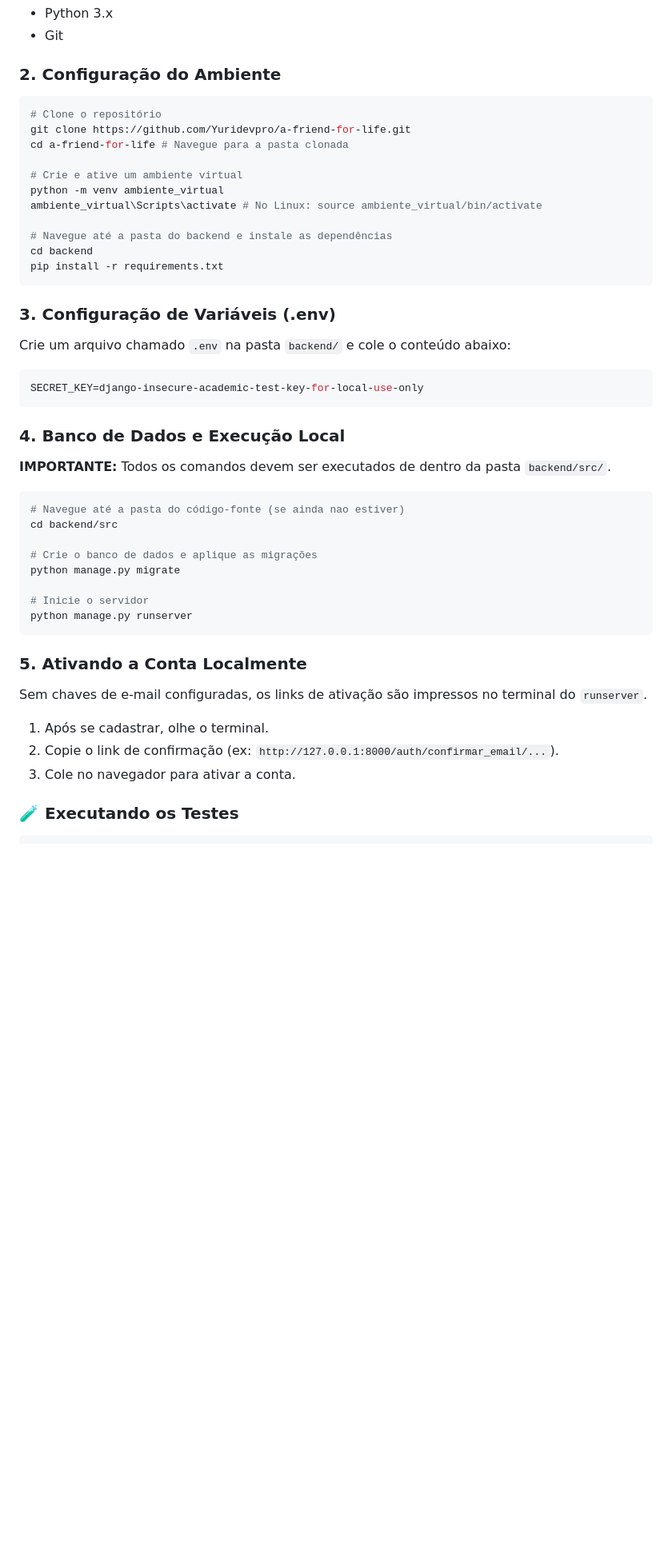
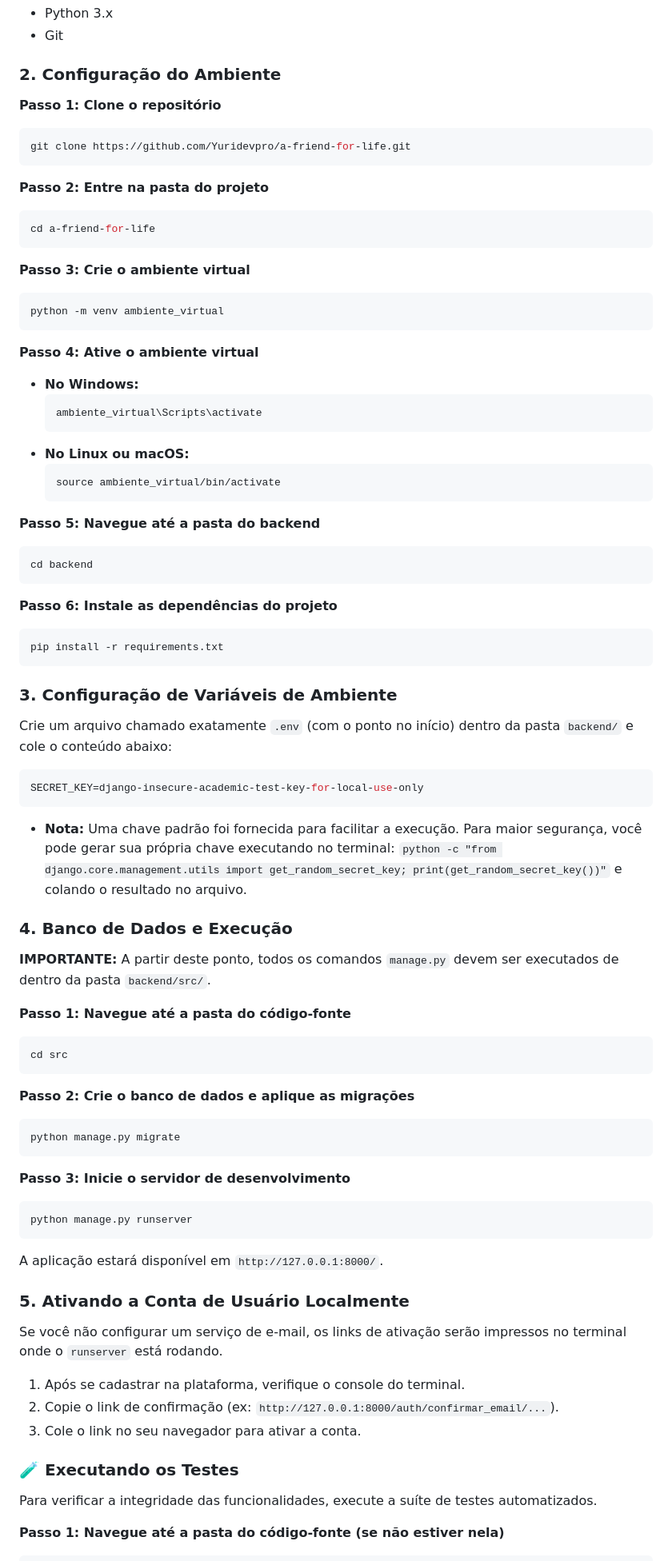
Before and after one commit to Yuridevpro/a-friend-for-life, a Markdown page: README.md, the part around the change printed below. Shown: that part at 80% size. GitHub-like rendering; blank space fills up the shorter version.

Commit message:
ajuste em settings e no read-me

````diff
--- a/README.md
+++ b/README.md
@@ -53,44 +53,77 @@ O grande número de animais abandonados e a dificuldade de conexão entre protet
 - Git
 
 ### 2. Configuração do Ambiente
+
+**Passo 1: Clone o repositório**
 ```bash
-# Clone o repositório
 git clone https://github.com/Yuridevpro/a-friend-for-life.git
-cd a-friend-for-life # Navegue para a pasta clonada
+```
 
-# Crie e ative um ambiente virtual
+**Passo 2: Entre na pasta do projeto**
+```bash
+cd a-friend-for-life
+```
+
+**Passo 3: Crie o ambiente virtual**
+```bash
 python -m venv ambiente_virtual
-ambiente_virtual\Scripts\activate # No Linux: source ambiente_virtual/bin/activate
+```
 
-# Navegue até a pasta do backend e instale as dependências
+**Passo 4: Ative o ambiente virtual**
+
+*   **No Windows:**
+    ```bash
+    ambiente_virtual\Scripts\activate
+    ```
+*   **No Linux ou macOS:**
+    ```bash
+    source ambiente_virtual/bin/activate
+    ```
+
+**Passo 5: Navegue até a pasta do backend**
+```bash
 cd backend
+```
+
+**Passo 6: Instale as dependências do projeto**
+```bash
 pip install -r requirements.txt
 ```
 
-### 3. Configuração de Variáveis (.env)
-Crie um arquivo chamado `.env` na pasta `backend/` e cole o conteúdo abaixo:
+### 3. Configuração de Variáveis de Ambiente
+Crie um arquivo chamado exatamente `.env` (com o ponto no início) dentro da pasta `backend/` e cole o conteúdo abaixo:
 ```ini
 SECRET_KEY=django-insecure-academic-test-key-for-local-use-only
 ```
+*   **Nota:** Uma chave padrão foi fornecida para facilitar a execução. Para maior segurança, você pode gerar sua própria chave executando no terminal: `python -c "from django.core.management.utils import get_random_secret_key; print(get_random_secret_key())"` e colando o resultado no arquivo.
 
-### 4. Banco de Dados e Execução Local
-**IMPORTANTE:** Todos os comandos devem ser executados de dentro da pasta `backend/src/`.
+### 4. Banco de Dados e Execução
+**IMPORTANTE:** A partir deste ponto, todos os comandos `manage.py` devem ser executados de dentro da pasta `backend/src/`.
+
+**Passo 1: Navegue até a pasta do código-fonte**
 ```bash
-# Navegue até a pasta do código-fonte (se ainda nao estiver)
-cd backend/src
+cd src
+```
 
-# Crie o banco de dados e aplique as migrações
+**Passo 2: Crie o banco de dados e aplique as migrações**
+```bash
 python manage.py migrate
+```
 
-# Inicie o servidor
+**Passo 3: Inicie o servidor de desenvolvimento**
+```bash
 python manage.py runserver
 ```
+A aplicação estará disponível em `http://127.0.0.1:8000/`.
 
-### 5. Ativando a Conta Localmente
-Sem chaves de e-mail configuradas, os links de ativação são impressos no terminal do `runserver`.
-1.  Após se cadastrar, olhe o terminal.
+### 5. Ativando a Conta de Usuário Localmente
+Se você não configurar um serviço de e-mail, os links de ativação serão impressos no terminal onde o `runserver` está rodando.
+1.  Após se cadastrar na plataforma, verifique o console do terminal.
 2.  Copie o link de confirmação (ex: `http://127.0.0.1:8000/auth/confirmar_email/...`).
-3.  Cole no navegador para ativar a conta.
+3.  Cole o link no seu navegador para ativar a conta.
 
 ### 🧪 Executando os Testes
+Para verificar a integridade das funcionalidades, execute a suíte de testes automatizados.
+
+**Passo 1: Navegue até a pasta do código-fonte (se não estiver nela)**
 ```bash
````
Also changed, not shown: other parts of README.md (+4 -4 lines).
